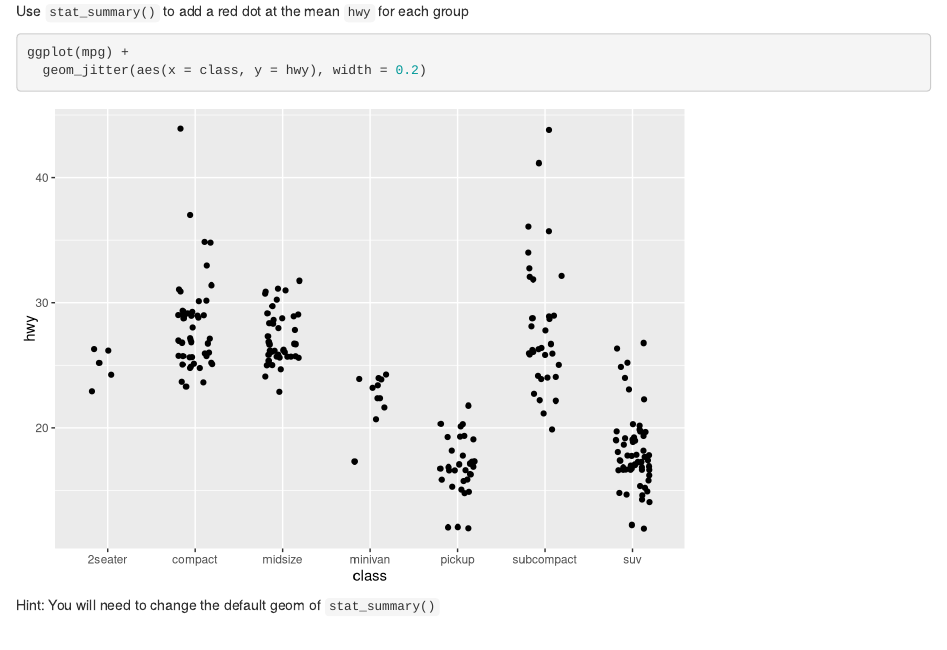
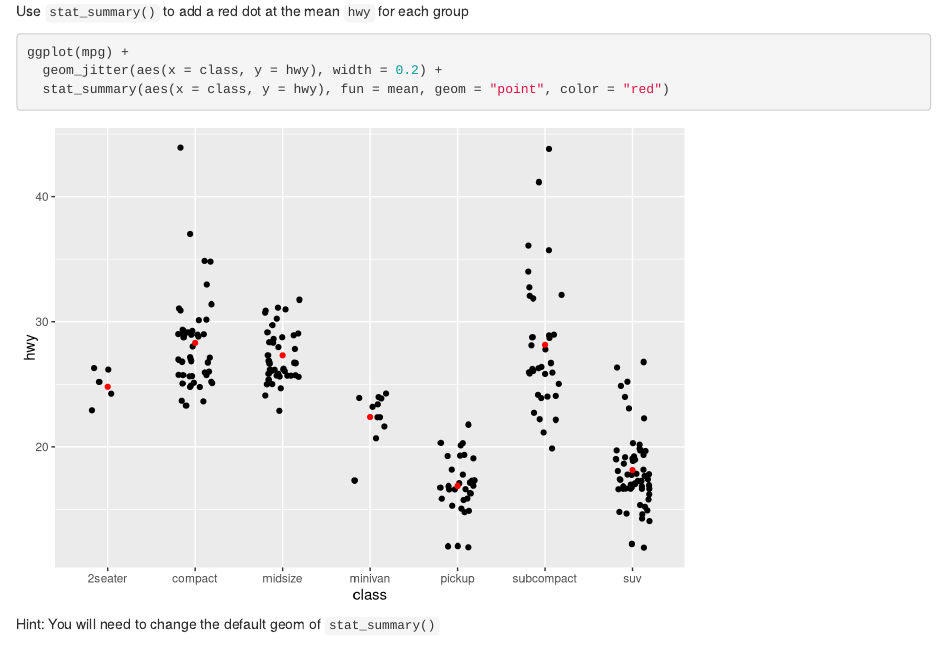
Before and after one commit to qualityland/JHU_DataViz_in_R, an R Markdown document (02_ggplot2/03_ggplot2_exercises.Rmd): the page in a window 1100 px wide, from 11630 px down. Rendered offline with R 4.5, knitr and Pandoc, with nearby package versions; code that draws random numbers runs with fixed seeds of ours.

Commit message:
ggplot exercises

````diff
--- a/02_ggplot2/03_ggplot2_exercises.Rmd
+++ b/02_ggplot2/03_ggplot2_exercises.Rmd
@@ -226,7 +226,8 @@ Use `stat_summary()` to add a red dot at the mean `hwy` for each group
 
 ```{r}
 ggplot(mpg) +
-  geom_jitter(aes(x = class, y = hwy), width = 0.2)
+  geom_jitter(aes(x = class, y = hwy), width = 0.2) +
+  stat_summary(aes(x = class, y = hwy), fun = mean, geom = "point", color = "red")
 ```
 
 Hint: You will need to change the default geom of `stat_summary()`
````
